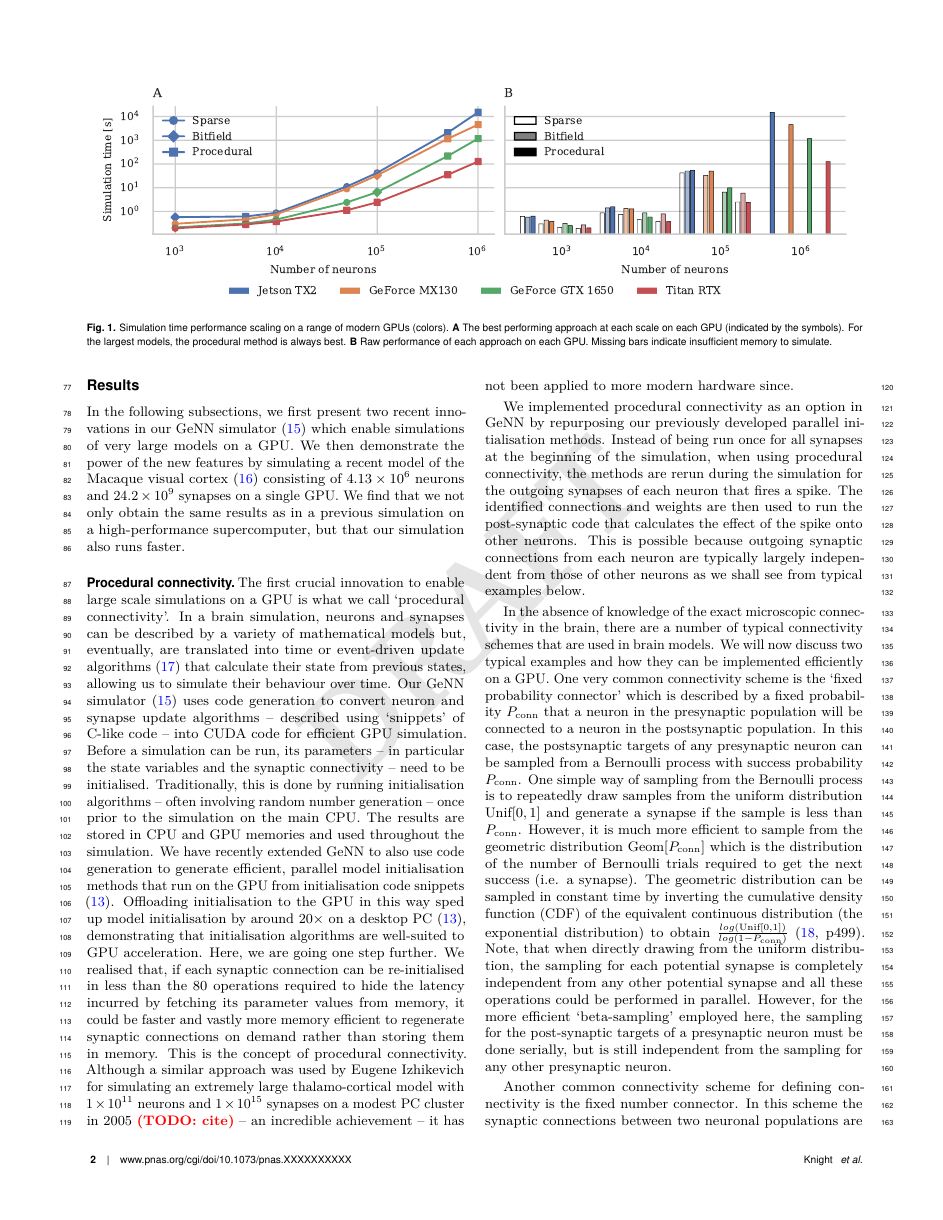
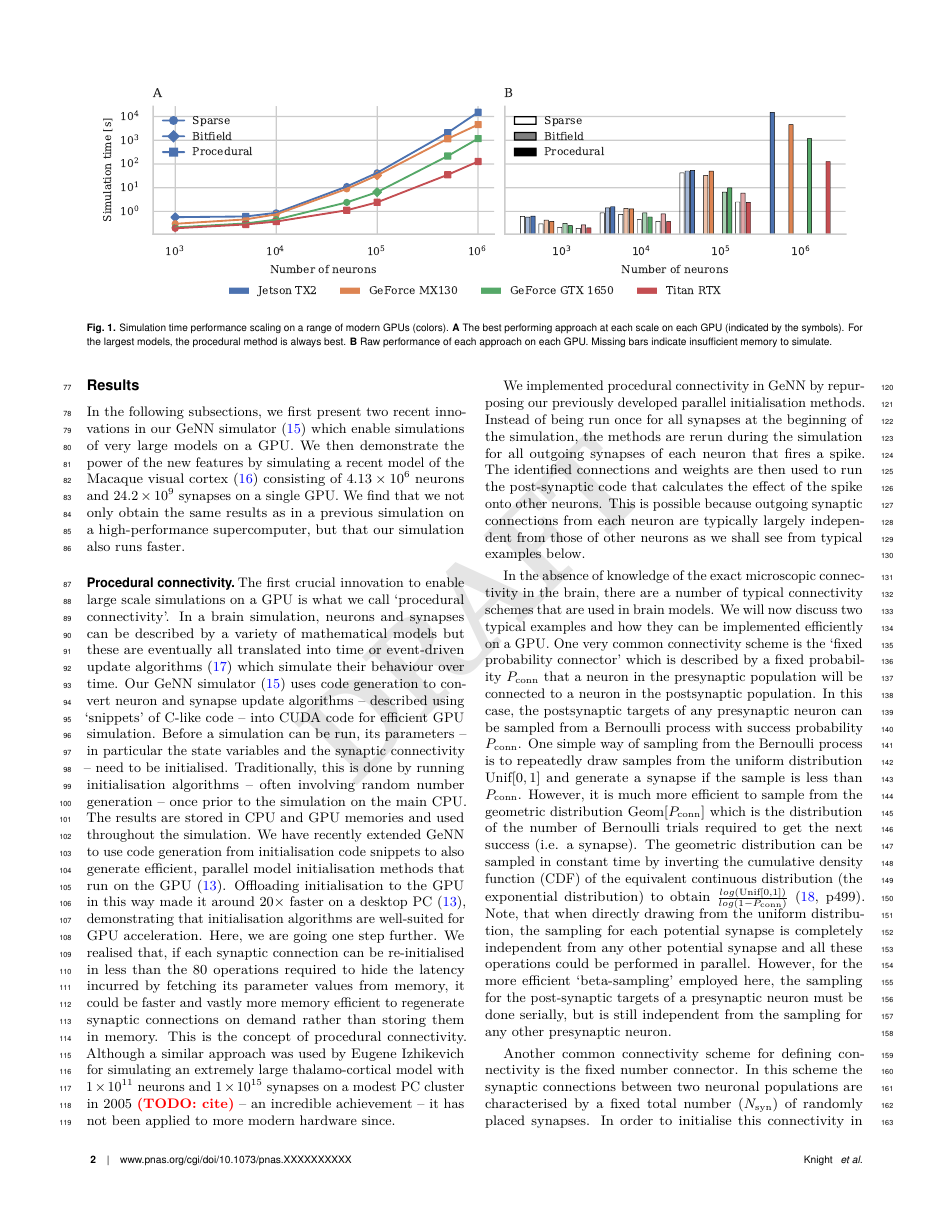
Before and after one commit to BrainsOnBoard/procedural_paper, a LaTeX document (procedural.tex): page 2 of 7. Compiled offline with pdfLaTeX.

Commit message:
More simplficiations

```diff
--- a/procedural.tex
+++ b/procedural.tex
@@ -119,20 +119,20 @@ We find that we not only obtain the same results as in a previous simulation on
 
 \subsection*{Procedural connectivity}
 The first crucial innovation to enable large scale simulations on a GPU is what we call `procedural connectivity'.
-In a brain simulation, neurons and synapses can be described by a variety of mathematical models but, eventually, are translated into time or event-driven update algorithms~\citep{Brette2007} that calculate their state from previous states, allowing us to simulate their behaviour over time.
+In a brain simulation, neurons and synapses can be described by a variety of mathematical models but these are eventually all translated into time or event-driven update algorithms~\citep{Brette2007} which simulate their behaviour over time.
 Our GeNN simulator~\citep{Yavuz2016} uses code generation to convert neuron and synapse update algorithms -- described using `snippets' of C-like code -- into CUDA code for efficient GPU simulation.
 Before a simulation can be run, its parameters -- in particular the state variables and the synaptic connectivity -- need to be initialised.
 Traditionally, this is done by running initialisation algorithms -- often involving random number generation -- once prior to the simulation on the main CPU.
 The results are stored in CPU and GPU memories and used throughout the simulation.
-We have recently extended GeNN to also use code generation to generate efficient, parallel model initialisation methods that run on the GPU from initialisation code snippets ~\citep{Knight2018}.
-Offloading initialisation to the GPU in this way sped up model initialisation by around $20\times$ on a desktop PC~\citep{Knight2018}, demonstrating that initialisation algorithms are well-suited to GPU acceleration.
+We have recently extended GeNN to use code generation from initialisation code snippets to also generate efficient, parallel model initialisation methods that run on the GPU~\citep{Knight2018}.
+Offloading initialisation to the GPU in this way made it around $20\times$ faster on a desktop PC~\citep{Knight2018}, demonstrating that initialisation algorithms are well-suited for GPU acceleration.
 Here, we are going one step further.
 We realised that, if each synaptic connection can be re-initialised in less than the 80 operations required to hide the latency incurred by fetching its parameter values from memory, it could be faster and vastly more memory efficient to regenerate synaptic connections on demand rather than storing them in memory.
 This is the concept of procedural connectivity.
 Although a similar approach was used by Eugene Izhikevich for simulating an extremely large thalamo-cortical model with \num{1E11} neurons and \num{1E15} synapses on a modest PC cluster in 2005~\todo{cite} -- an incredible achievement -- it has not been applied to more modern hardware since.
 
-We implemented procedural connectivity as an option in GeNN by repurposing our previously developed parallel initialisation methods.
-Instead of being run once for all synapses at the beginning of the simulation, when using procedural connectivity, the methods are rerun during the simulation for the outgoing synapses of each neuron that fires a spike.
+We implemented procedural connectivity in GeNN by repurposing our previously developed parallel initialisation methods.
+Instead of being run once for all synapses at the beginning of the simulation, the methods are rerun during the simulation for all outgoing synapses of each neuron that fires a spike.
 The identified connections and weights are then used to run the post-synaptic code that calculates the effect of the spike onto other neurons.
 This is possible because outgoing synaptic connections from each neuron are typically largely independent from those of other neurons as we shall see from typical examples below.
 
```
Also changed, not shown: procedural.pdf.
